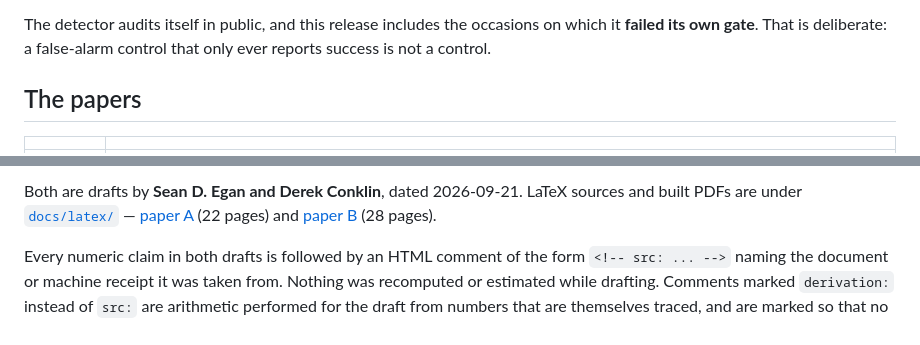
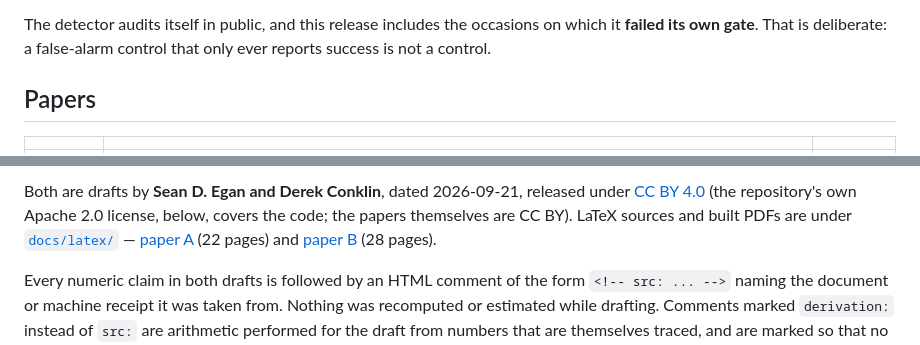
Before and after one commit to theinformed/orbit-audit, a Markdown page: README.md, 2 parts joined by grey strips. Drawn GitHub-style.

```diff
--- a/README.md
+++ b/README.md
@@ -21,5 +21,5 @@ The detector audits itself in public, and this release includes the occasions on
 which it **failed its own gate**. That is deliberate: a false-alarm control that
 only ever reports success is not a control.
 
-## The papers
+## Papers
 
@@ -30,5 +30,7 @@ only ever reports success is not a control.
 
-Both are drafts by **Sean D. Egan and Derek Conklin**, dated 2026-09-21.
+Both are drafts by **Sean D. Egan and Derek Conklin**, dated 2026-09-21, released
+under [CC BY 4.0](https://creativecommons.org/licenses/by/4.0/) (the repository's
+own Apache 2.0 license, below, covers the code; the papers themselves are CC BY).
 LaTeX sources and built PDFs are under [`docs/latex/`](docs/latex/) —
 [paper A](docs/latex/paper-a/paper-a.pdf) (22 pages) and
 [paper B](docs/latex/paper-b/paper-b.pdf) (28 pages).
```
Also changed, not shown: other parts of README.md (+4 -4 lines).
